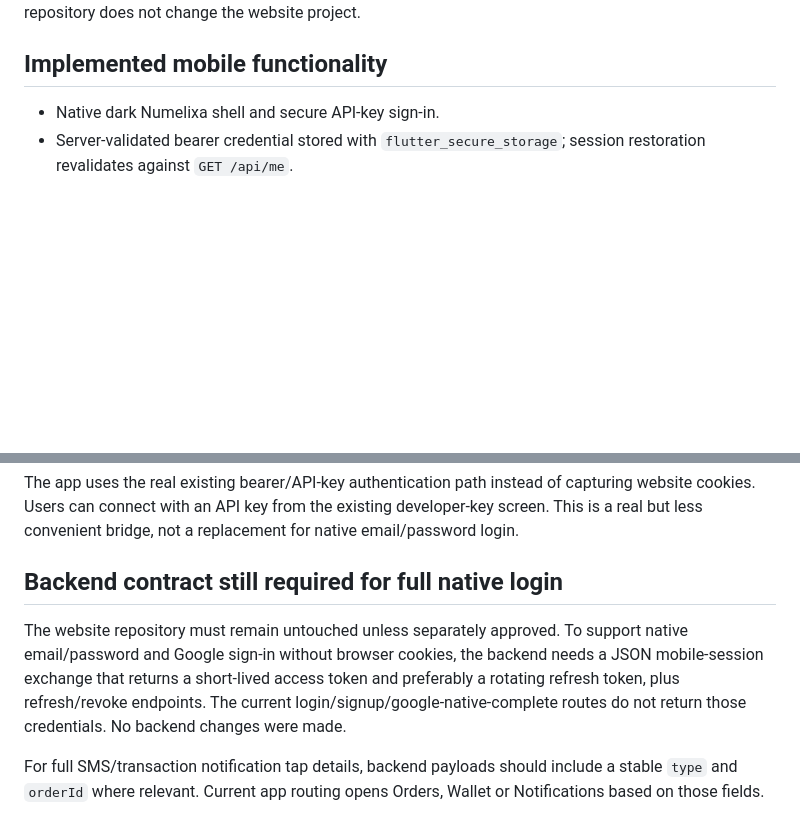
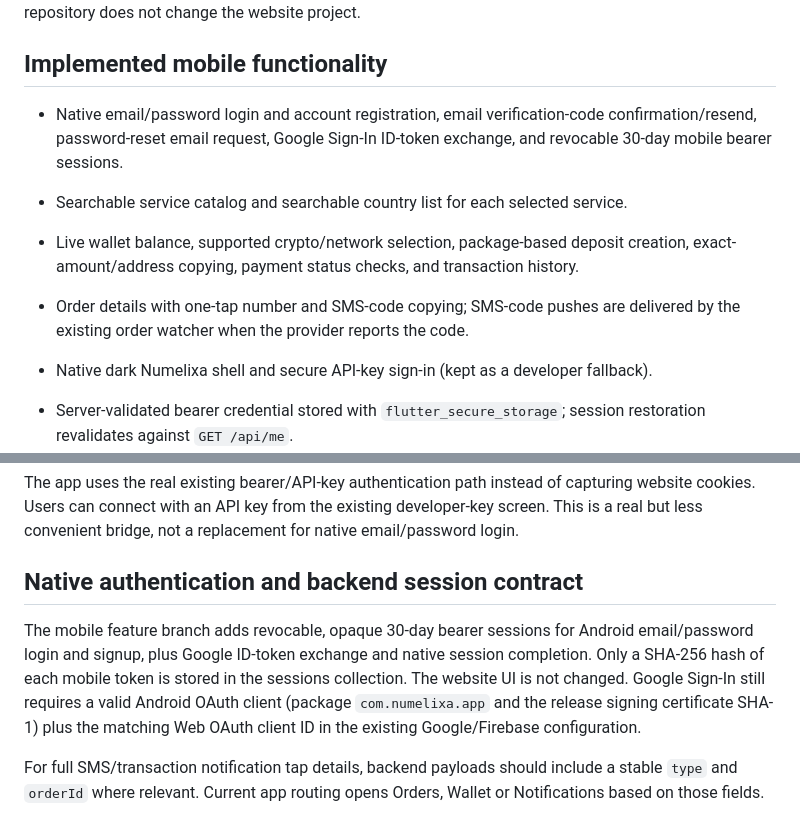
Before and after one commit to manager-cpu6/Numelixa-app, a Markdown page: README.md, 2 parts joined by grey strips. Rendered like a GitHub page; blank space fills up the shorter version.

Commit message:
Document native auth wallet search and SMS code flows

```diff
--- a/README.md
+++ b/README.md
@@ -4,7 +4,12 @@ Standalone native Flutter application in `manager-cpu6/Numelixa-app`. It does no
 
 ## Implemented mobile functionality
 
-- Native dark Numelixa shell and secure API-key sign-in.
+- Native email/password login and account registration, email verification-code confirmation/resend, password-reset email request, Google Sign-In ID-token exchange, and revocable 30-day mobile bearer sessions.
+- Searchable service catalog and searchable country list for each selected service.
+- Live wallet balance, supported crypto/network selection, package-based deposit creation, exact-amount/address copying, payment status checks, and transaction history.
+- Order details with one-tap number and SMS-code copying; SMS-code pushes are delivered by the existing order watcher when the provider reports the code.
+
+- Native dark Numelixa shell and secure API-key sign-in (kept as a developer fallback).
 - Server-validated bearer credential stored with `flutter_secure_storage`; session restoration revalidates against `GET /api/me`.
 - Typed repository for existing balance, services, countries, orders, order details, SMS polling, cancellation, transactions, notification list/read and password-reset request routes.
 - Live service and country catalog screens; no fabricated balances, orders, stock or SMS values.
@@ -29,9 +34,9 @@ The accessible `manager-cpu6/Virt-num` source confirms:
 
 The app uses the real existing bearer/API-key authentication path instead of capturing website cookies. Users can connect with an API key from the existing developer-key screen. This is a real but less convenient bridge, not a replacement for native email/password login.
 
-## Backend contract still required for full native login
+## Native authentication and backend session contract
 
-The website repository must remain untouched unless separately approved. To support native email/password and Google sign-in without browser cookies, the backend needs a JSON mobile-session exchange that returns a short-lived access token and preferably a rotating refresh token, plus refresh/revoke endpoints. The current login/signup/google-native-complete routes do not return those credentials. No backend changes were made.
+The mobile feature branch adds revocable, opaque 30-day bearer sessions for Android email/password login and signup, plus Google ID-token exchange and native session completion. Only a SHA-256 hash of each mobile token is stored in the sessions collection. The website UI is not changed. Google Sign-In still requires a valid Android OAuth client (package `com.numelixa.app` and the release signing certificate SHA-1) plus the matching Web OAuth client ID in the existing Google/Firebase configuration.
 
 For full SMS/transaction notification tap details, backend payloads should include a stable `type` and `orderId` where relevant. Current app routing opens Orders, Wallet or Notifications based on those fields.
 
```
